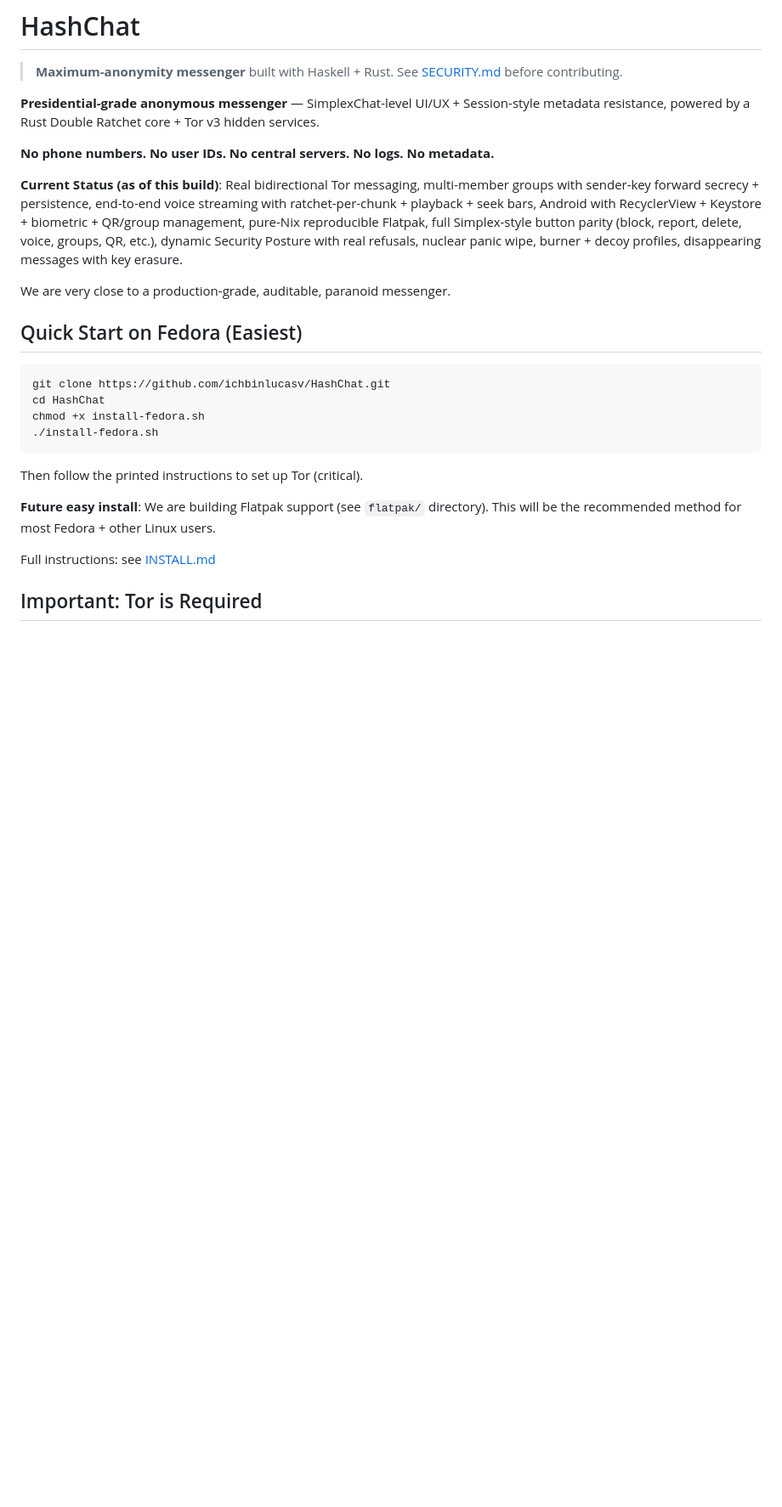
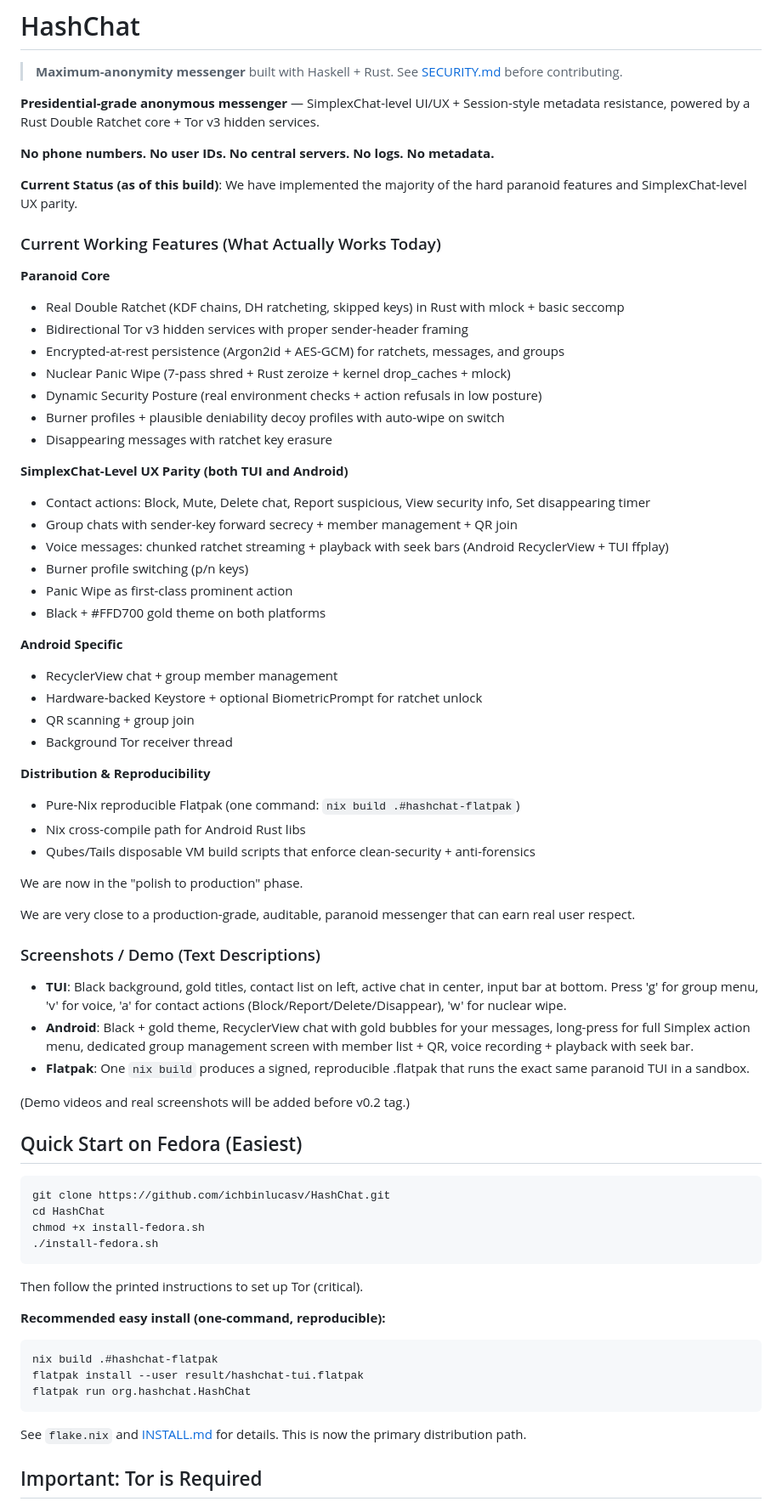
Before and after one commit to ichbinlucasv/HashChat, a Markdown page: README.md, the part around the change. Shown at 85% size. Rendered like a GitHub page; blank space fills up the shorter version.

````diff
--- a/README.md
+++ b/README.md
@@ -7,9 +7,47 @@
 
 **No phone numbers. No user IDs. No central servers. No logs. No metadata.**
 
-**Current Status (as of this build)**: Real bidirectional Tor messaging, multi-member groups with sender-key forward secrecy + persistence, end-to-end voice streaming with ratchet-per-chunk + playback + seek bars, Android with RecyclerView + Keystore + biometric + QR/group management, pure-Nix reproducible Flatpak, full Simplex-style button parity (block, report, delete, voice, groups, QR, etc.), dynamic Security Posture with real refusals, nuclear panic wipe, burner + decoy profiles, disappearing messages with key erasure.
+**Current Status (as of this build)**: We have implemented the majority of the hard paranoid features and SimplexChat-level UX parity.
 
-We are very close to a production-grade, auditable, paranoid messenger.
+### Current Working Features (What Actually Works Today)
+**Paranoid Core**
+- Real Double Ratchet (KDF chains, DH ratcheting, skipped keys) in Rust with mlock + basic seccomp
+- Bidirectional Tor v3 hidden services with proper sender-header framing
+- Encrypted-at-rest persistence (Argon2id + AES-GCM) for ratchets, messages, and groups
+- Nuclear Panic Wipe (7-pass shred + Rust zeroize + kernel drop_caches + mlock)
+- Dynamic Security Posture (real environment checks + action refusals in low posture)
+- Burner profiles + plausible deniability decoy profiles with auto-wipe on switch
+- Disappearing messages with ratchet key erasure
+
+**SimplexChat-Level UX Parity (both TUI and Android)**
+- Contact actions: Block, Mute, Delete chat, Report suspicious, View security info, Set disappearing timer
+- Group chats with sender-key forward secrecy + member management + QR join
+- Voice messages: chunked ratchet streaming + playback with seek bars (Android RecyclerView + TUI ffplay)
+- Burner profile switching (p/n keys)
+- Panic Wipe as first-class prominent action
+- Black + #FFD700 gold theme on both platforms
+
+**Android Specific**
+- RecyclerView chat + group member management
+- Hardware-backed Keystore + optional BiometricPrompt for ratchet unlock
+- QR scanning + group join
+- Background Tor receiver thread
+
+**Distribution & Reproducibility**
+- Pure-Nix reproducible Flatpak (one command: `nix build .#hashchat-flatpak`)
+- Nix cross-compile path for Android Rust libs
+- Qubes/Tails disposable VM build scripts that enforce clean-security + anti-forensics
+
+We are now in the "polish to production" phase.
+
+We are very close to a production-grade, auditable, paranoid messenger that can earn real user respect.
+
+### Screenshots / Demo (Text Descriptions)
+- **TUI**: Black background, gold titles, contact list on left, active chat in center, input bar at bottom. Press 'g' for group menu, 'v' for voice, 'a' for contact actions (Block/Report/Delete/Disappear), 'w' for nuclear wipe.
+- **Android**: Black + gold theme, RecyclerView chat with gold bubbles for your messages, long-press for full Simplex action menu, dedicated group management screen with member list + QR, voice recording + playback with seek bar.
+- **Flatpak**: One `nix build` produces a signed, reproducible .flatpak that runs the exact same paranoid TUI in a sandbox.
+
+(Demo videos and real screenshots will be added before v0.2 tag.)
 
 ## Quick Start on Fedora (Easiest)
 
@@ -22,9 +60,14 @@ chmod +x install-fedora.sh
 
 Then follow the printed instructions to set up Tor (critical).
 
-**Future easy install**: We are building Flatpak support (see `flatpak/` directory). This will be the recommended method for most Fedora + other Linux users.
+**Recommended easy install (one-command, reproducible):**
+```bash
+nix build .#hashchat-flatpak
+flatpak install --user result/hashchat-tui.flatpak
+flatpak run org.hashchat.HashChat
+```
 
-Full instructions: see [INSTALL.md](INSTALL.md)
+See `flake.nix` and [INSTALL.md](INSTALL.md) for details. This is now the primary distribution path.
 
 ## Important: Tor is Required
 
````
Also changed, not shown: INSTALL.md (+5 -11 lines), ROADMAP.md (+46 -77 lines).
